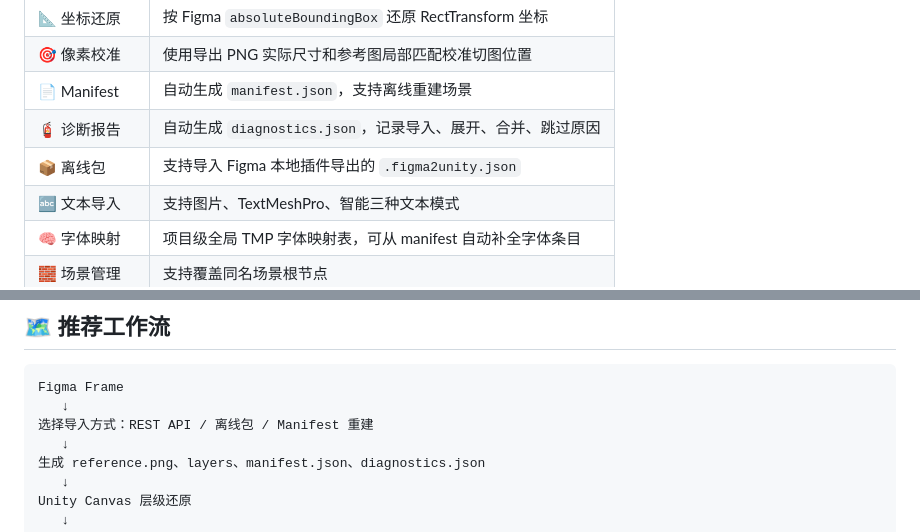
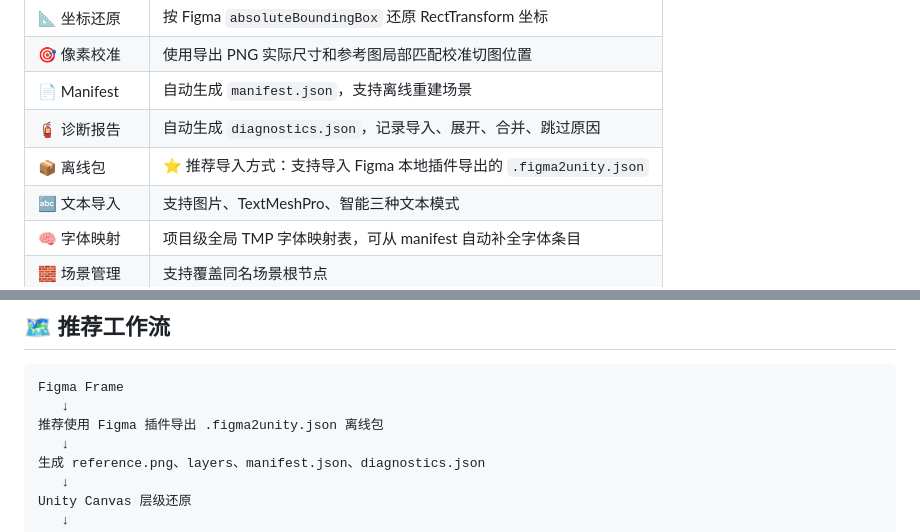
Before and after one commit to FRZ5201314/Figma2Unity, a Markdown page: README.md, 2 parts joined by grey strips. Drawn GitHub-style.

````diff
--- a/README.md
+++ b/README.md
@@ -16,7 +16,7 @@ Figma2Unity 是一个 Unity Package Manager 本地包，支持通过 Figma REST
 | 🎯 像素校准 | 使用导出 PNG 实际尺寸和参考图局部匹配校准切图位置 |
 | 📄 Manifest | 自动生成 `manifest.json`，支持离线重建场景 |
 | 🧯 诊断报告 | 自动生成 `diagnostics.json`，记录导入、展开、合并、跳过原因 |
-| 📦 离线包 | 支持导入 Figma 本地插件导出的 `.figma2unity.json` |
+| 📦 离线包 | ⭐ 推荐导入方式：支持导入 Figma 本地插件导出的 `.figma2unity.json` |
 | 🔤 文本导入 | 支持图片、TextMeshPro、智能三种文本模式 |
 | 🧠 字体映射 | 项目级全局 TMP 字体映射表，可从 manifest 自动补全字体条目 |
 | 🧱 场景管理 | 支持覆盖同名场景根节点 |
@@ -223,7 +227,7 @@ diagnostics.json
 ```text
 Figma Frame
    ↓
-选择导入方式：REST API / 离线包 / Manifest 重建
+推荐使用 Figma 插件导出 .figma2unity.json 离线包
    ↓
 生成 reference.png、layers、manifest.json、diagnostics.json
    ↓
````
Also changed, not shown: other parts of README.md (+21 -17 lines).
